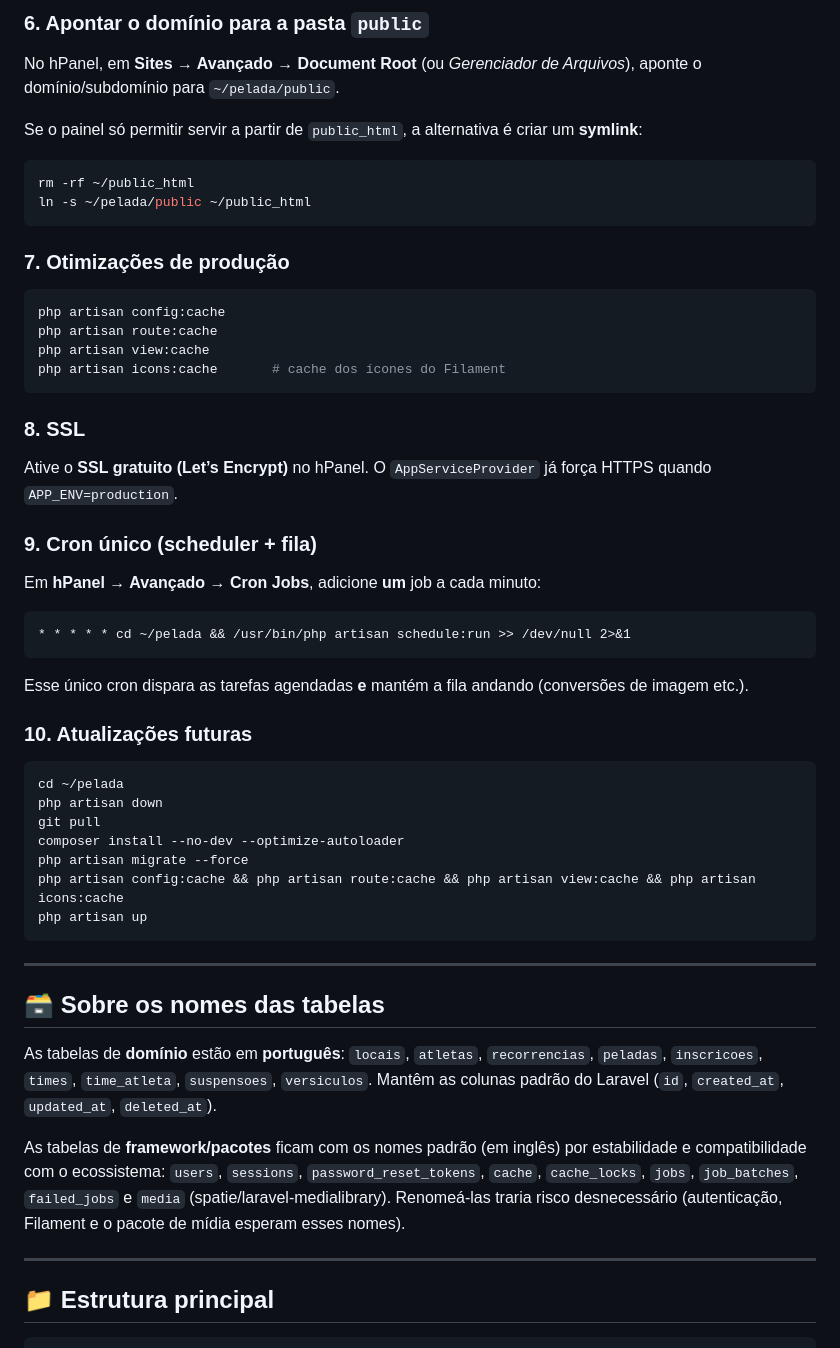
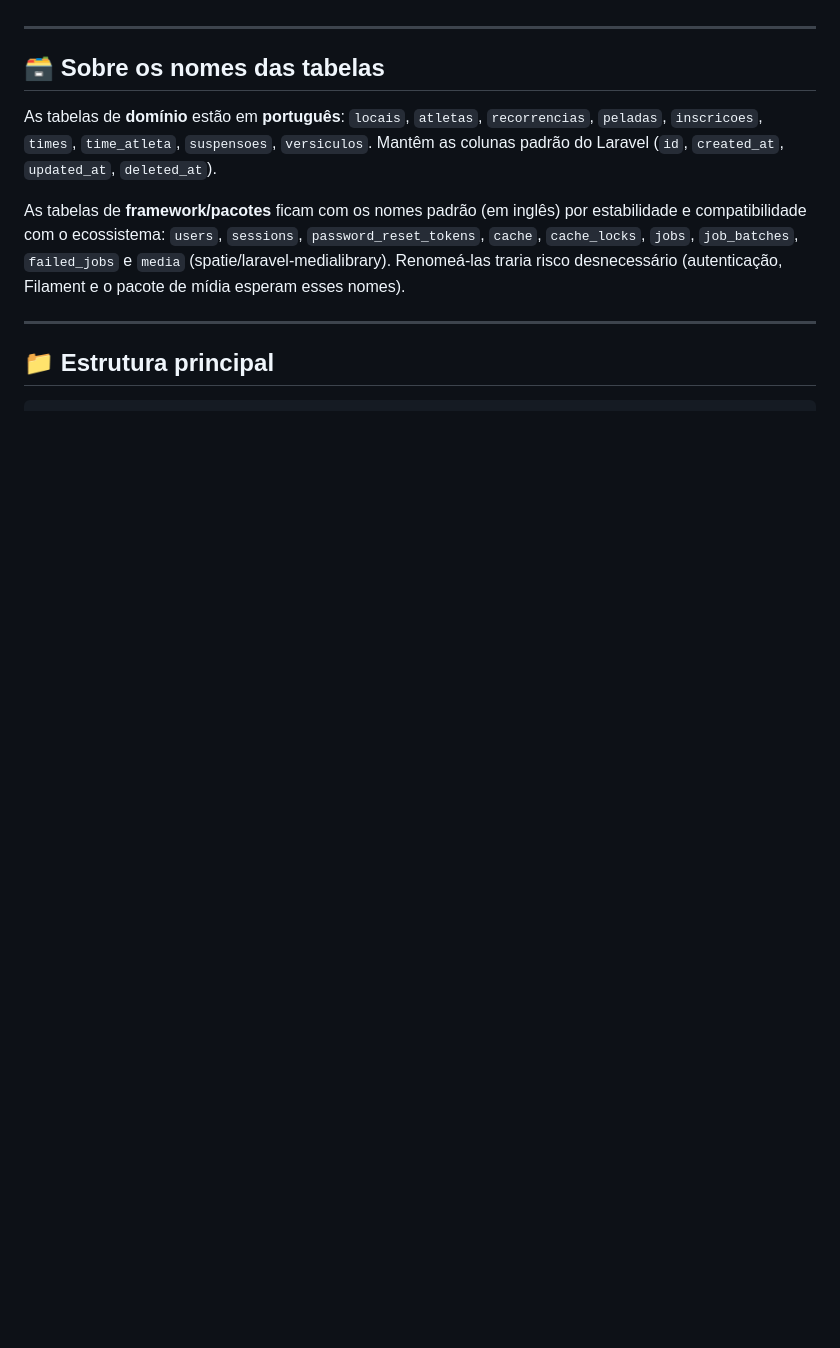
Before and after one commit to Jricardossilva/jovem-adnp, a Markdown page: README.md, the part around one of its changes. Rendered like a GitHub page; blank space fills up the shorter version.

````diff
--- a/README.md
+++ b/README.md
@@ -195,50 +118,3 @@ php artisan vendor:publish --tag=medialibrary-config   # opcional
-### 6. Apontar o domínio para a pasta `public`
-
-No hPanel, em **Sites → Avançado → Document Root** (ou *Gerenciador de Arquivos*), aponte o
-domínio/subdomínio para `~/pelada/public`.
-
-Se o painel só permitir servir a partir de `public_html`, a alternativa é criar um **symlink**:
-
-```bash
-rm -rf ~/public_html
-ln -s ~/pelada/public ~/public_html
-```
-
-### 7. Otimizações de produção
-
-```bash
-php artisan config:cache
-php artisan route:cache
-php artisan view:cache
-php artisan icons:cache       # cache dos ícones do Filament
-```
-
-### 8. SSL
-
-Ative o **SSL gratuito (Let’s Encrypt)** no hPanel. O `AppServiceProvider` já força HTTPS quando
-`APP_ENV=production`.
-
-### 9. Cron único (scheduler + fila)
-
-Em **hPanel → Avançado → Cron Jobs**, adicione **um** job a cada minuto:
-
-```cron
-* * * * * cd ~/pelada && /usr/bin/php artisan schedule:run >> /dev/null 2>&1
-```
-
-Esse único cron dispara as tarefas agendadas **e** mantém a fila andando (conversões de imagem etc.).
-
-### 10. Atualizações futuras
-
-```bash
-cd ~/pelada
-php artisan down
-git pull
-composer install --no-dev --optimize-autoloader
-php artisan migrate --force
-php artisan config:cache && php artisan route:cache && php artisan view:cache && php artisan icons:cache
-php artisan up
-```
 
 ---
 
````
Also changed, not shown: other parts of README.md (+1 -78 lines).
